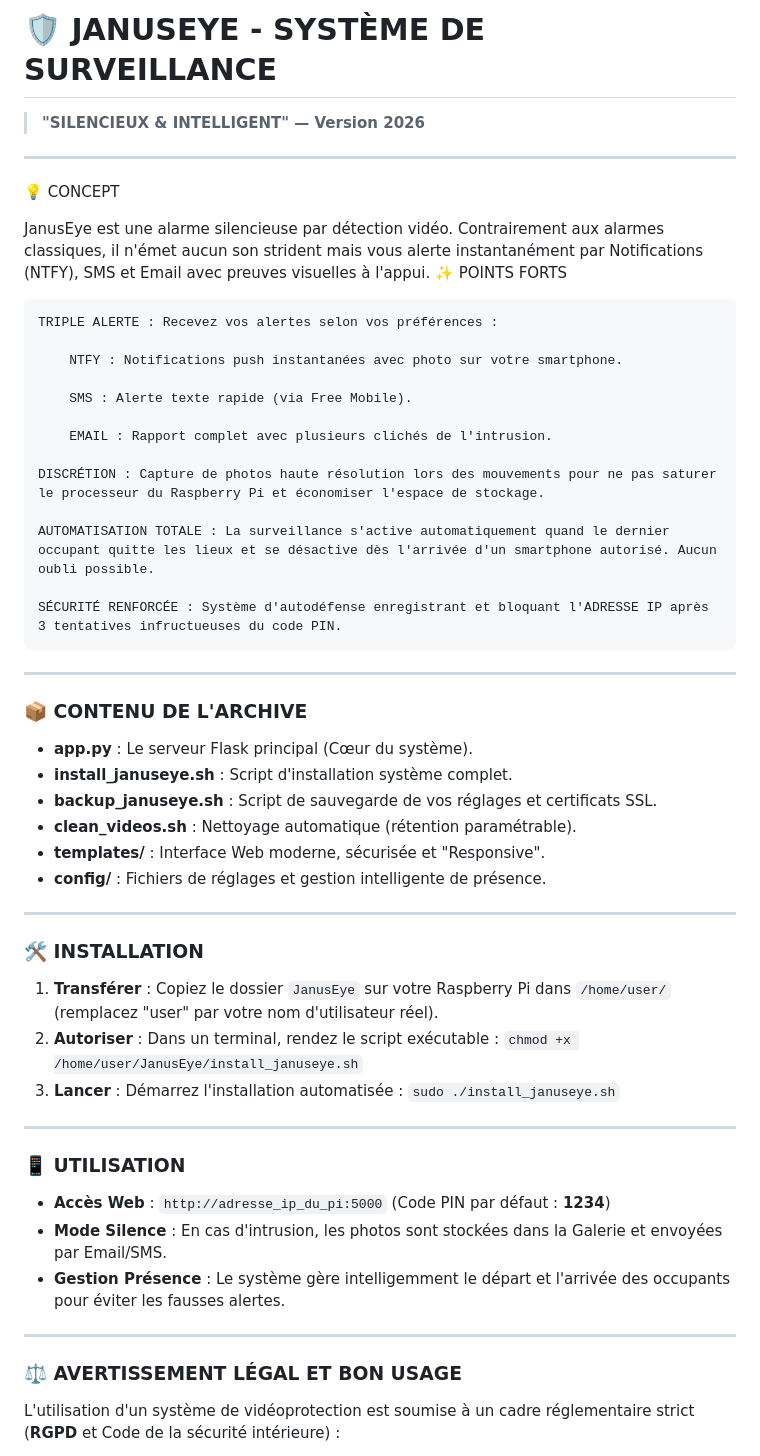
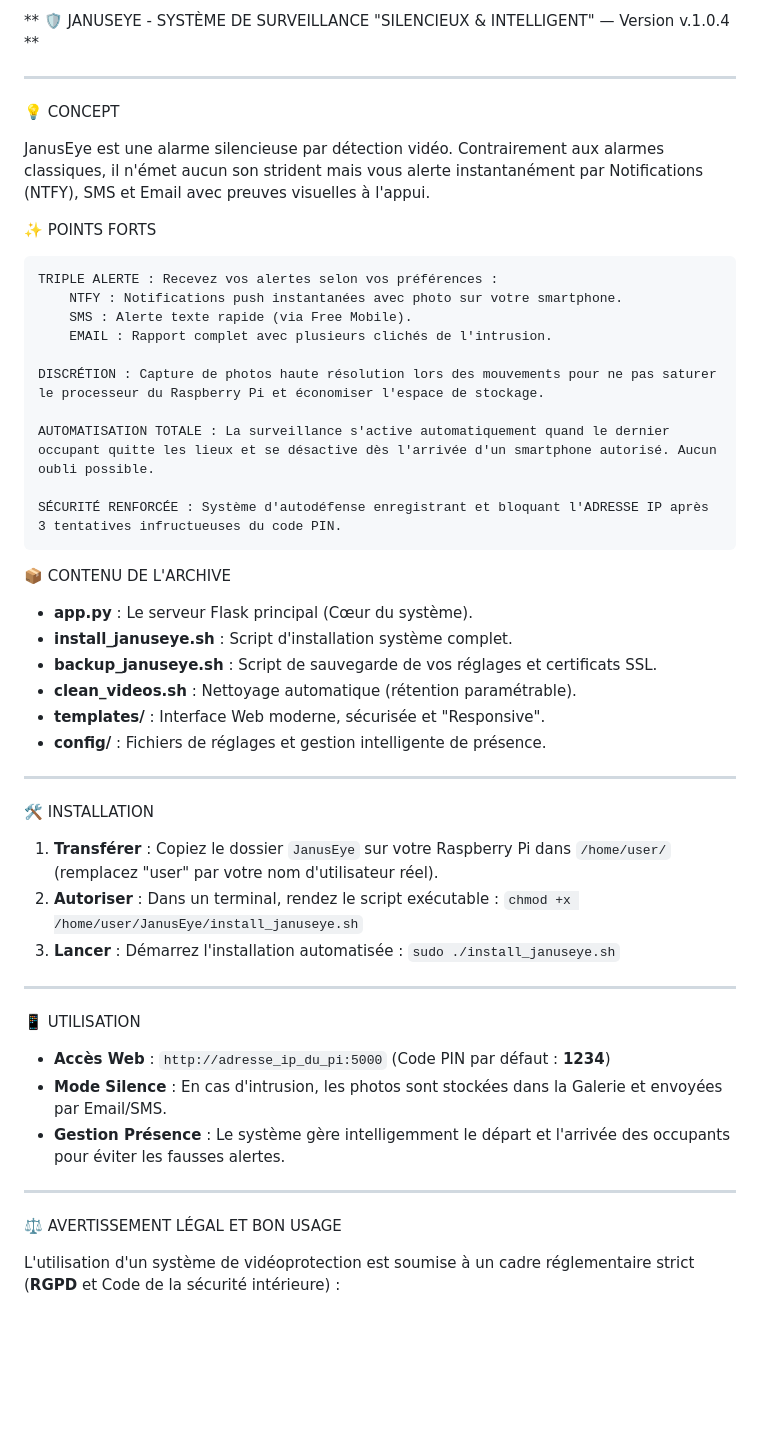
Before and after one commit to JanusEye/JanusEye, a Markdown page: README.md, the part around the change. GitHub-like rendering; blank space fills up the shorter version.

Commit message:
Update README.md for versioning and formatting

```diff
--- a/README.md
+++ b/README.md
@@ -1,18 +1,16 @@
-# 🛡️ JANUSEYE - SYSTÈME DE SURVEILLANCE
-> **"SILENCIEUX & INTELLIGENT" — Version 2026**
+** 🛡️ JANUSEYE - SYSTÈME DE SURVEILLANCE
+     "SILENCIEUX & INTELLIGENT" — Version v.1.0.4 **
 
 ---
 💡 CONCEPT
 
 JanusEye est une alarme silencieuse par détection vidéo. Contrairement aux alarmes classiques, il n'émet aucun son strident mais vous alerte instantanément par Notifications (NTFY), SMS et Email avec preuves visuelles à l'appui.
+
 ✨ POINTS FORTS
 
     TRIPLE ALERTE : Recevez vos alertes selon vos préférences :
-
         NTFY : Notifications push instantanées avec photo sur votre smartphone.
-
         SMS : Alerte texte rapide (via Free Mobile).
-
         EMAIL : Rapport complet avec plusieurs clichés de l'intrusion.
 
     DISCRÉTION : Capture de photos haute résolution lors des mouvements pour ne pas saturer le processeur du Raspberry Pi et économiser l'espace de stockage.
@@ -20,9 +18,9 @@ JanusEye est une alarme silencieuse par détection vidéo. Contrairement aux ala
     AUTOMATISATION TOTALE : La surveillance s'active automatiquement quand le dernier occupant quitte les lieux et se désactive dès l'arrivée d'un smartphone autorisé. Aucun oubli possible.
 
     SÉCURITÉ RENFORCÉE : Système d'autodéfense enregistrant et bloquant l'ADRESSE IP après 3 tentatives infructueuses du code PIN.
----
 
-### 📦 CONTENU DE L'ARCHIVE
+ 📦 CONTENU DE L'ARCHIVE
+
 * **app.py** : Le serveur Flask principal (Cœur du système).
 * **install_januseye.sh** : Script d'installation système complet.
 * **backup_januseye.sh** : Script de sauvegarde de vos réglages et certificats SSL.
@@ -32,7 +30,8 @@ JanusEye est une alarme silencieuse par détection vidéo. Contrairement aux ala
 
 ---
 
-### 🛠️ INSTALLATION
+🛠️ INSTALLATION
+
 1.  **Transférer** : Copiez le dossier `JanusEye` sur votre Raspberry Pi dans `/home/user/` (remplacez "user" par votre nom d'utilisateur réel).
 2.  **Autoriser** : Dans un terminal, rendez le script exécutable :
     `chmod +x /home/user/JanusEye/install_januseye.sh`
@@ -41,14 +40,16 @@ JanusEye est une alarme silencieuse par détection vidéo. Contrairement aux ala
 
 ---
 
-### 📱 UTILISATION
+📱 UTILISATION
+
 * **Accès Web** : `http://adresse_ip_du_pi:5000` (Code PIN par défaut : **1234**)
 * **Mode Silence** : En cas d'intrusion, les photos sont stockées dans la Galerie et envoyées par Email/SMS.
 * **Gestion Présence** : Le système gère intelligemment le départ et l'arrivée des occupants pour éviter les fausses alertes.
 
 ---
 
-### ⚖️ AVERTISSEMENT LÉGAL ET BON USAGE
+⚖️ AVERTISSEMENT LÉGAL ET BON USAGE
+
 L'utilisation d'un système de vidéoprotection est soumise à un cadre réglementaire strict (**RGPD** et Code de la sécurité intérieure) :
 
 * **Cadre Privé** : La caméra doit être installée exclusivement pour la surveillance de votre propriété privée (intérieur, jardin, garage).
```
